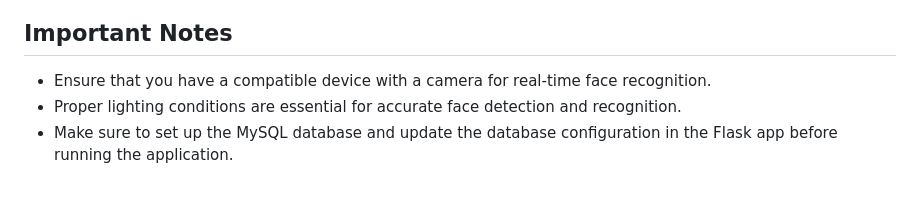
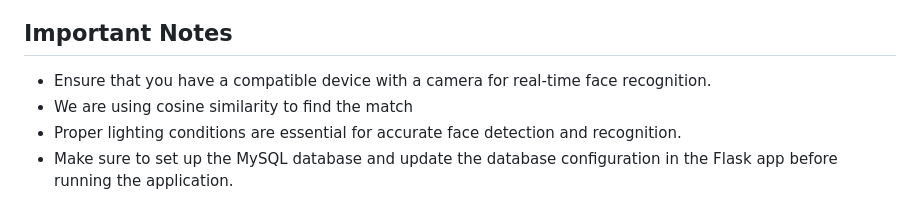
Before and after one commit to ioptime-official/ai-face-recognition, a Markdown page: README.md, the part around the change. Rendered like a GitHub page.

```diff
--- a/README.md
+++ b/README.md
@@ -85,5 +85,6 @@ Welcome to our Face Recognition project! This project utilizes Flask API to crea
 ## Important Notes
 
 - Ensure that you have a compatible device with a camera for real-time face recognition.
+- We are using cosine similarity to find the match
 - Proper lighting conditions are essential for accurate face detection and recognition.
 - Make sure to set up the MySQL database and update the database configuration in the Flask app before running the application.
```
